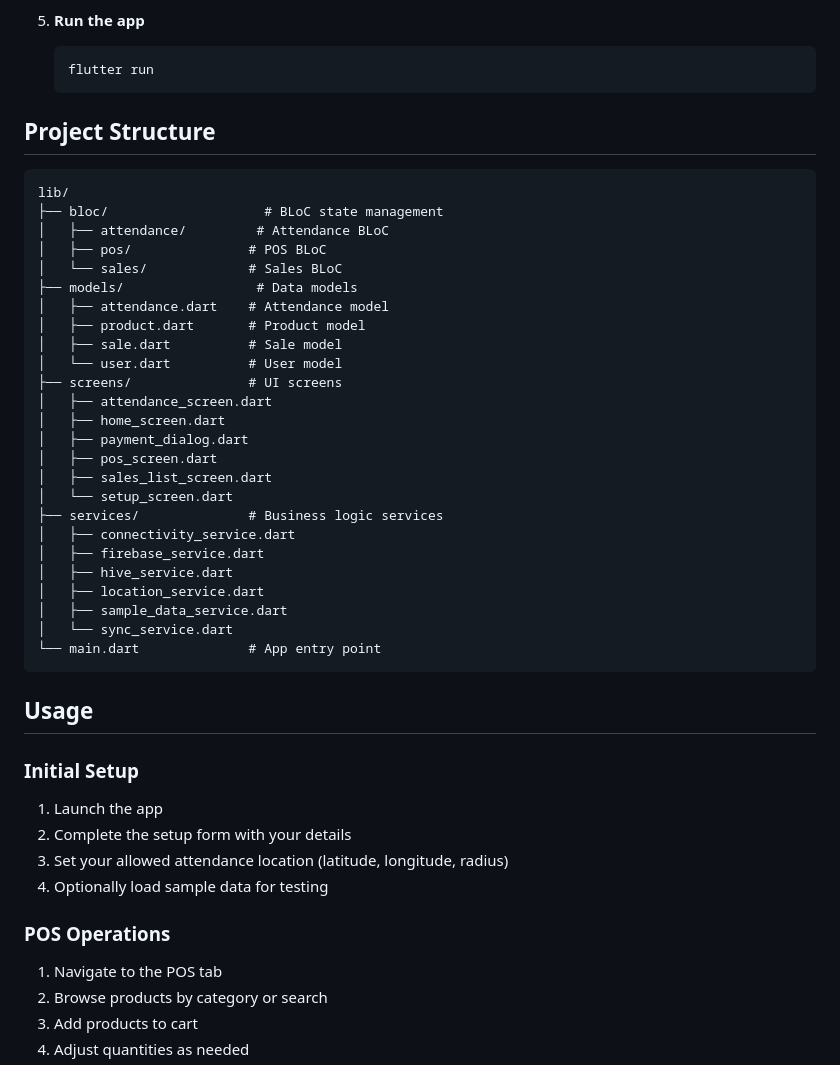
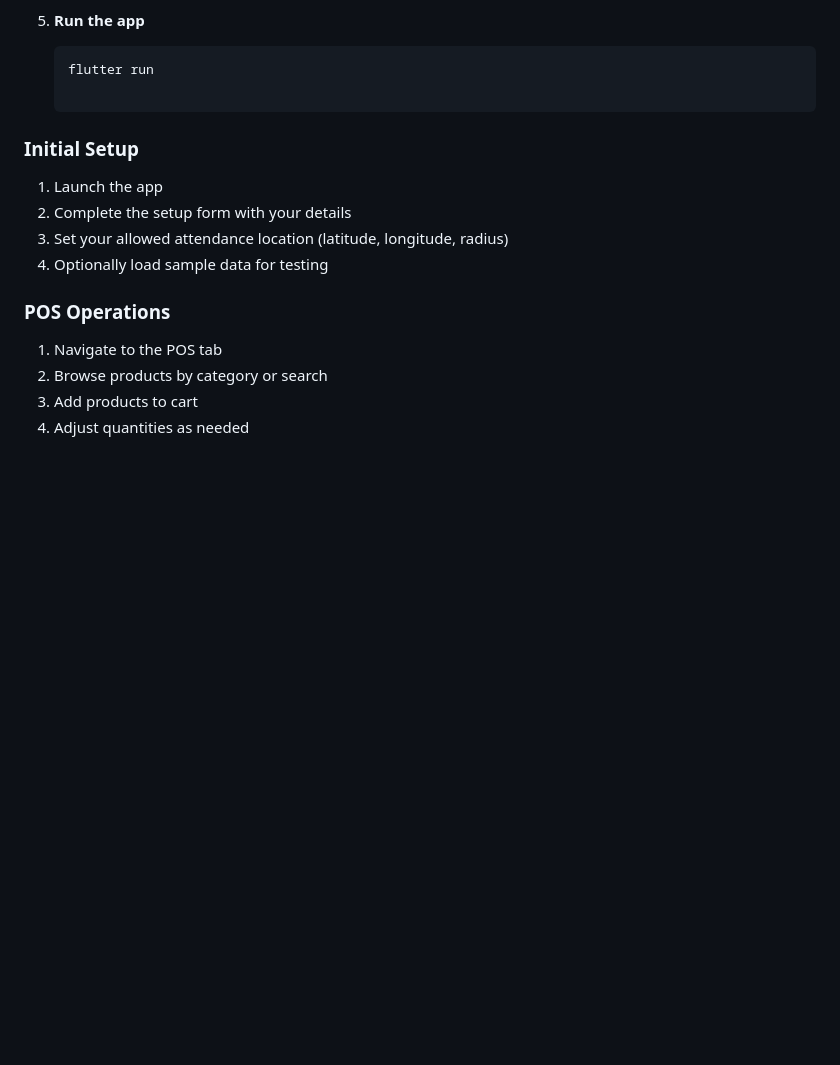
Before and after one commit to dipsonpaul/pos, a Markdown page: README.md, the part around the change. Rendered like a GitHub page; blank space fills up the shorter version.

````diff
--- a/README.md
+++ b/README.md
@@ -78,39 +78,6 @@ A comprehensive Point of Sale (POS) system built with Flutter that works both on
 5. **Run the app**
    ```bash
    flutter run
-   ```
-
-## Project Structure
-
-```
-lib/
-├── bloc/                    # BLoC state management
-│   ├── attendance/         # Attendance BLoC
-│   ├── pos/               # POS BLoC
-│   └── sales/             # Sales BLoC
-├── models/                 # Data models
-│   ├── attendance.dart    # Attendance model
-│   ├── product.dart       # Product model
-│   ├── sale.dart          # Sale model
-│   └── user.dart          # User model
-├── screens/               # UI screens
-│   ├── attendance_screen.dart
-│   ├── home_screen.dart
-│   ├── payment_dialog.dart
-│   ├── pos_screen.dart
-│   ├── sales_list_screen.dart
-│   └── setup_screen.dart
-├── services/              # Business logic services
-│   ├── connectivity_service.dart
-│   ├── firebase_service.dart
-│   ├── hive_service.dart
-│   ├── location_service.dart
-│   ├── sample_data_service.dart
-│   └── sync_service.dart
-└── main.dart              # App entry point
-```
-
-## Usage
 
 ### Initial Setup
 1. Launch the app
````
